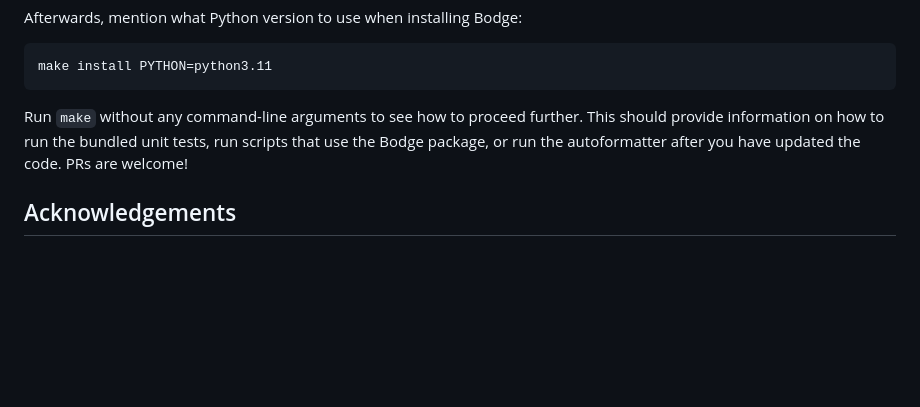
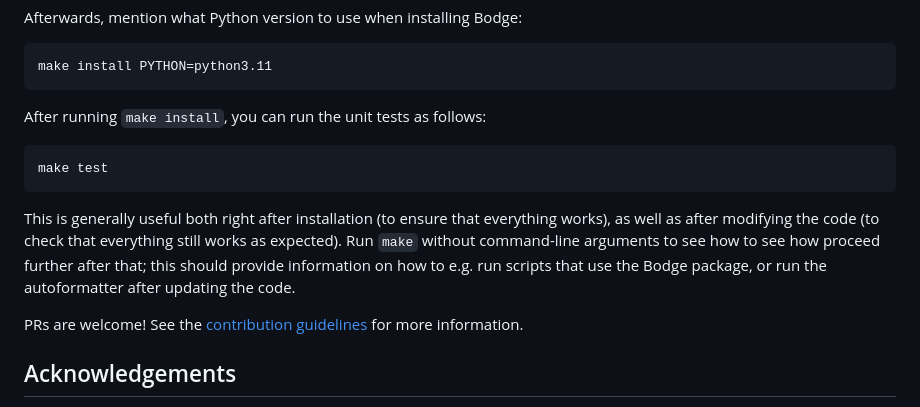
Before and after one commit to jabirali/bodge, a Markdown page: README.md, the part around the change. Drawn GitHub-style; blank space fills up the shorter version.

Commit message:
add: mention tests in readme

```diff
--- a/README.md
+++ b/README.md
@@ -119,10 +119,18 @@ Afterwards, mention what Python version to use when installing Bodge:
 
 	make install PYTHON=python3.11
 
-Run `make` without any command-line arguments to see how to proceed
-further. This should provide information on how to run the bundled
-unit tests, run scripts that use the Bodge package, or run the
-autoformatter after you have updated the code. PRs are welcome!
+After running `make install`, you can run the unit tests as follows:
+
+	make test
+
+This is generally useful both right after installation (to ensure that
+everything works), as well as after modifying the code (to check that
+everything still works as expected). Run `make` without command-line
+arguments to see how to see how proceed further after that; this
+should provide information on how to e.g. run scripts that use the
+Bodge package, or run the autoformatter after updating the code.
+
+PRs are welcome! See the [contribution guidelines](CONTRIBUTING.md) for more information.
 
 ## Acknowledgements
 
```
